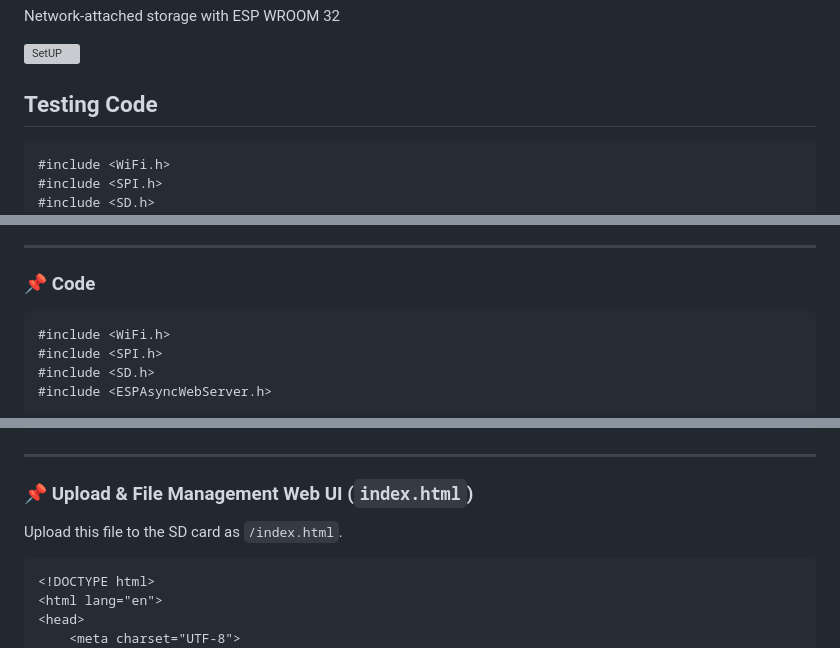
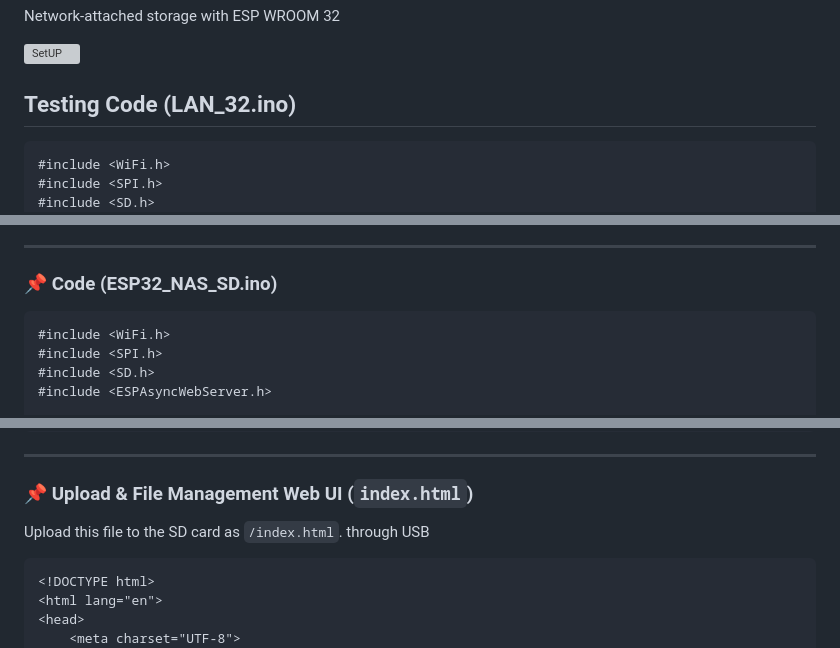
Before and after one commit to akashdip2001/NAS-with-ESP32, a Markdown page: README.md, 3 parts joined by grey strips. Rendered like a GitHub page; grey boxes are pictures that could not be loaded.

````diff
--- a/README.md
+++ b/README.md
@@ -3,7 +3,7 @@ Network-attached storage with ESP WROOM 32
 
 ![SetUP](https://github.com/user-attachments/assets/756d28b0-82b4-49c3-b0cf-9cf150bb8596)
 
-## Testing Code
+## Testing Code (LAN_32.ino)
 
 ```cpp
 #include <WiFi.h>
@@ -362,7 +362,7 @@ This way, users could access the general file server on port 80 and the NAS admi
 
 ---
 
-### 📌 **Code**
+### 📌 **Code** (ESP32_NAS_SD.ino)
 
 ```cpp
 #include <WiFi.h>
@@ -477,7 +477,7 @@ void loop() {}
 ---
 
 ### 📌 **Upload & File Management Web UI (`index.html`)**
-Upload this file to the SD card as `/index.html`.
+Upload this file to the SD card as `/index.html`. through USB
 
 ```html
 <!DOCTYPE html>
````
